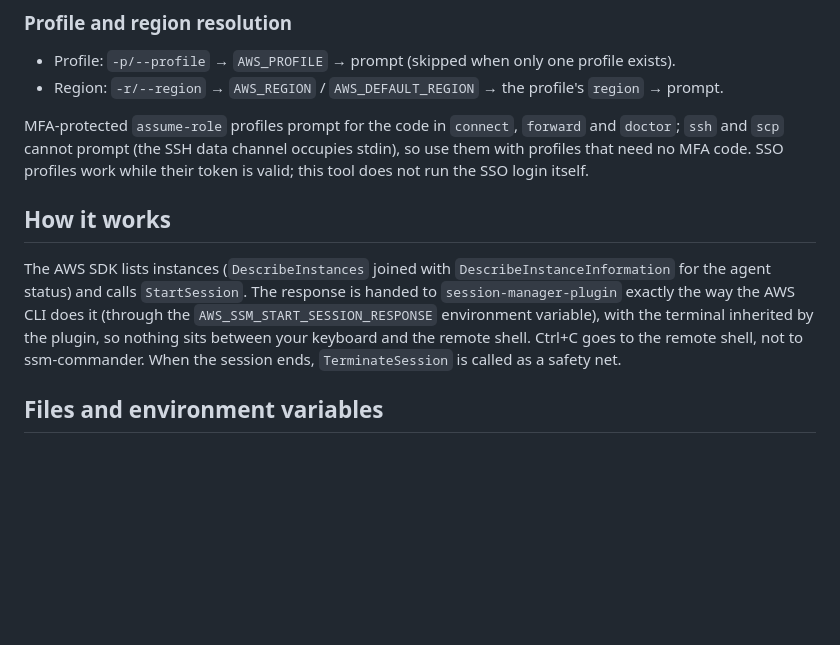
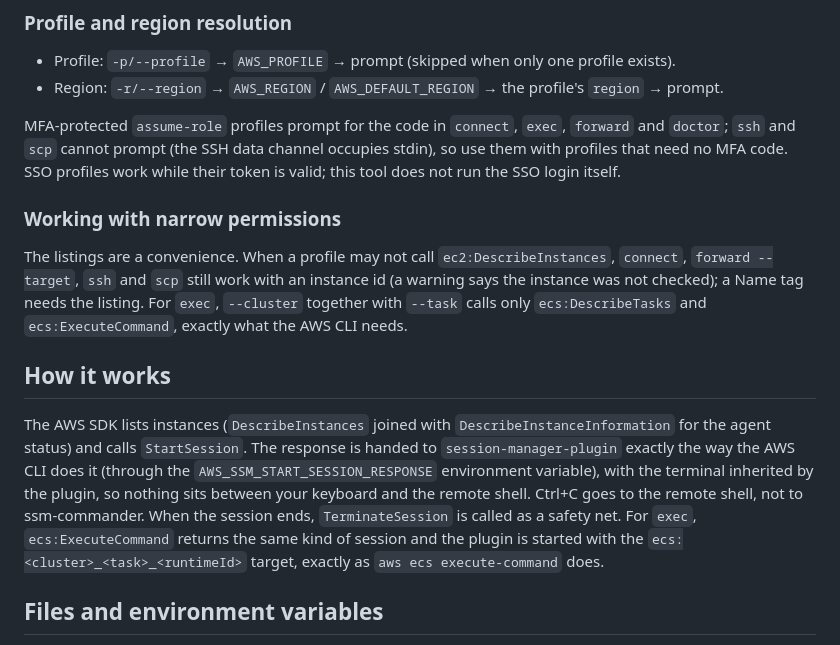
Before and after one commit to rlaace423/ssm-commander, a Markdown page: README.md, the part around one of its changes. Rendered like a GitHub page; blank space fills up the shorter version.

```diff
--- a/README.md
+++ b/README.md
@@ -102,9 +129,16 @@ credentials work (STS GetCallerIdentity). Exit code 1 if anything fails.
 - Profile: `-p/--profile` → `AWS_PROFILE` → prompt (skipped when only one profile exists).
 - Region: `-r/--region` → `AWS_REGION` / `AWS_DEFAULT_REGION` → the profile's `region` → prompt.
 
-MFA-protected `assume-role` profiles prompt for the code in `connect`, `forward` and `doctor`; `ssh` and `scp`
+MFA-protected `assume-role` profiles prompt for the code in `connect`, `exec`, `forward` and `doctor`; `ssh` and `scp`
 cannot prompt (the SSH data channel occupies stdin), so use them with profiles that need no MFA code. SSO profiles
 work while their token is valid; this tool does not run the SSO login itself.
+
+### Working with narrow permissions
+
+The listings are a convenience. When a profile may not call `ec2:DescribeInstances`, `connect`, `forward --target`,
+`ssh` and `scp` still work with an instance id (a warning says the instance was not checked); a Name tag needs
+the listing. For `exec`, `--cluster` together with `--task` calls only `ecs:DescribeTasks` and
+`ecs:ExecuteCommand`, exactly what the AWS CLI needs.
 
 ## How it works
 
@@ -112,7 +146,9 @@ The AWS SDK lists instances (`DescribeInstances` joined with `DescribeInstanceIn
 and calls `StartSession`. The response is handed to `session-manager-plugin` exactly the way the AWS CLI does it
 (through the `AWS_SSM_START_SESSION_RESPONSE` environment variable), with the terminal inherited by the plugin, so
 nothing sits between your keyboard and the remote shell. Ctrl+C goes to the remote shell, not to ssm-commander.
-When the session ends, `TerminateSession` is called as a safety net.
+When the session ends, `TerminateSession` is called as a safety net. For `exec`, `ecs:ExecuteCommand` returns the
+same kind of session and the plugin is started with the `ecs:<cluster>_<task>_<runtimeId>` target, exactly as
+`aws ecs execute-command` does.
 
 ## Files and environment variables
 
```
Also changed, not shown: other parts of README.md (+28 -1 lines), demo/connect.gif, demo/exec.gif (added), demo/forward.gif, demo/ssh.gif, 5 other files.
